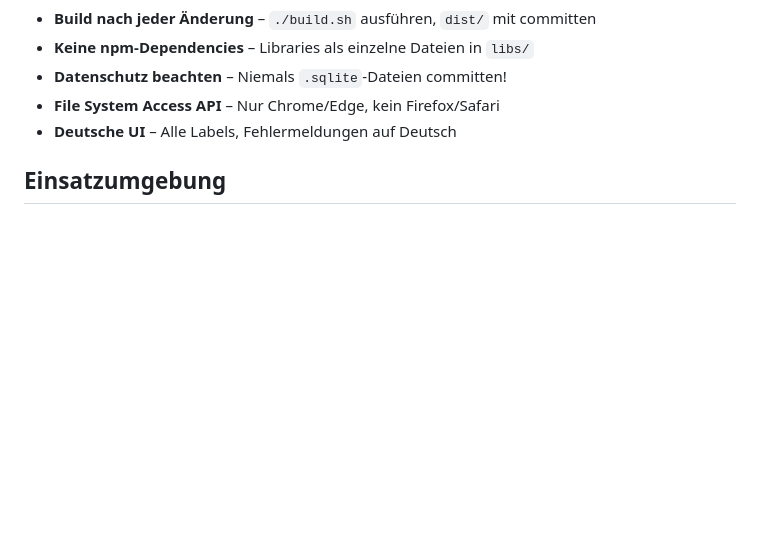
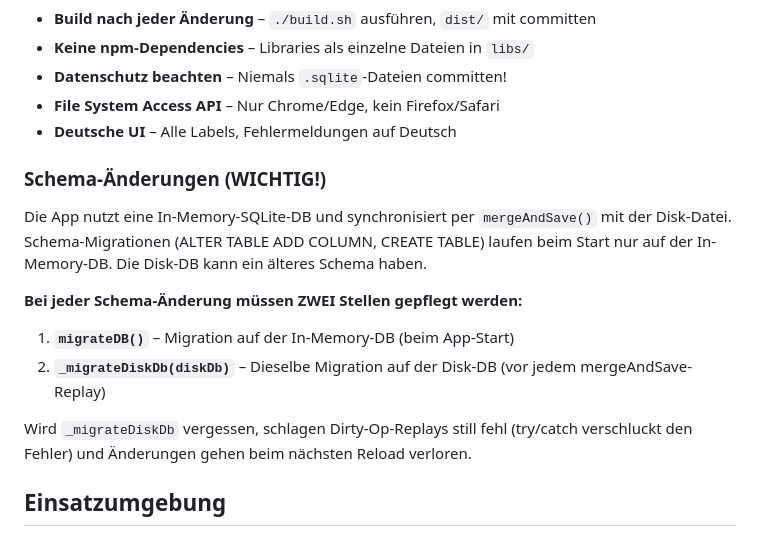
Before and after one commit to hannespix/Berichtsheft-Workflow, a Markdown page: CLAUDE.md, the part around the change. Rendered like a GitHub page; blank space fills up the shorter version.

Commit message:
CLAUDE.md: Schema-Änderungs-Regel dokumentieren
Neue Sektion "Schema-Änderungen (WICHTIG!)" erklärt, dass bei
jeder ALTER TABLE / CREATE TABLE sowohl migrateDB() als auch
_migrateDiskDb() gepflegt werden müssen, um Datenverlust durch
fehlgeschlagene mergeAndSave-Replays zu vermeiden.

https://claude.ai/code/session_01A6N6o95qSBwWzQjuQvfTcW

```diff
--- a/CLAUDE.md
+++ b/CLAUDE.md
@@ -119,6 +119,15 @@ Reihenfolge der `<script>`-Tags in `index.html` ist wichtig!
 - **File System Access API** – Nur Chrome/Edge, kein Firefox/Safari
 - **Deutsche UI** – Alle Labels, Fehlermeldungen auf Deutsch
 
+### Schema-Änderungen (WICHTIG!)
+Die App nutzt eine In-Memory-SQLite-DB und synchronisiert per `mergeAndSave()` mit der Disk-Datei. Schema-Migrationen (ALTER TABLE ADD COLUMN, CREATE TABLE) laufen beim Start nur auf der In-Memory-DB. Die Disk-DB kann ein älteres Schema haben.
+
+**Bei jeder Schema-Änderung müssen ZWEI Stellen gepflegt werden:**
+1. **`migrateDB()`** – Migration auf der In-Memory-DB (beim App-Start)
+2. **`_migrateDiskDb(diskDb)`** – Dieselbe Migration auf der Disk-DB (vor jedem mergeAndSave-Replay)
+
+Wird `_migrateDiskDb` vergessen, schlagen Dirty-Op-Replays still fehl (try/catch verschluckt den Fehler) und Änderungen gehen beim nächsten Reload verloren.
+
 ## Einsatzumgebung
 - **Zielgruppe**: Ausbildungsberater im RP Freiburg (Verwaltung)
 - **Rechner**: Zero-Trust Windows-PCs ohne Admin-Rechte
```
